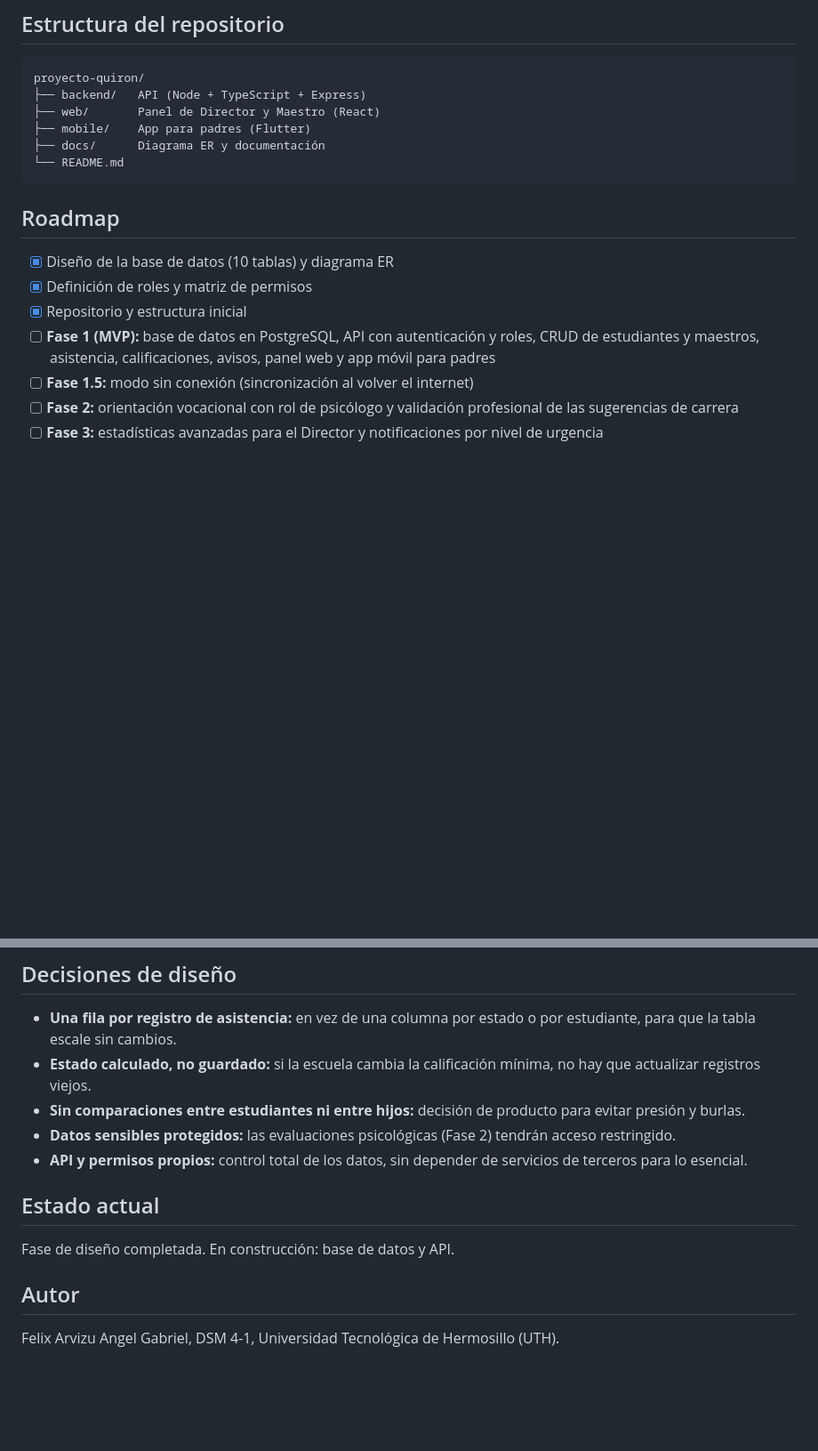
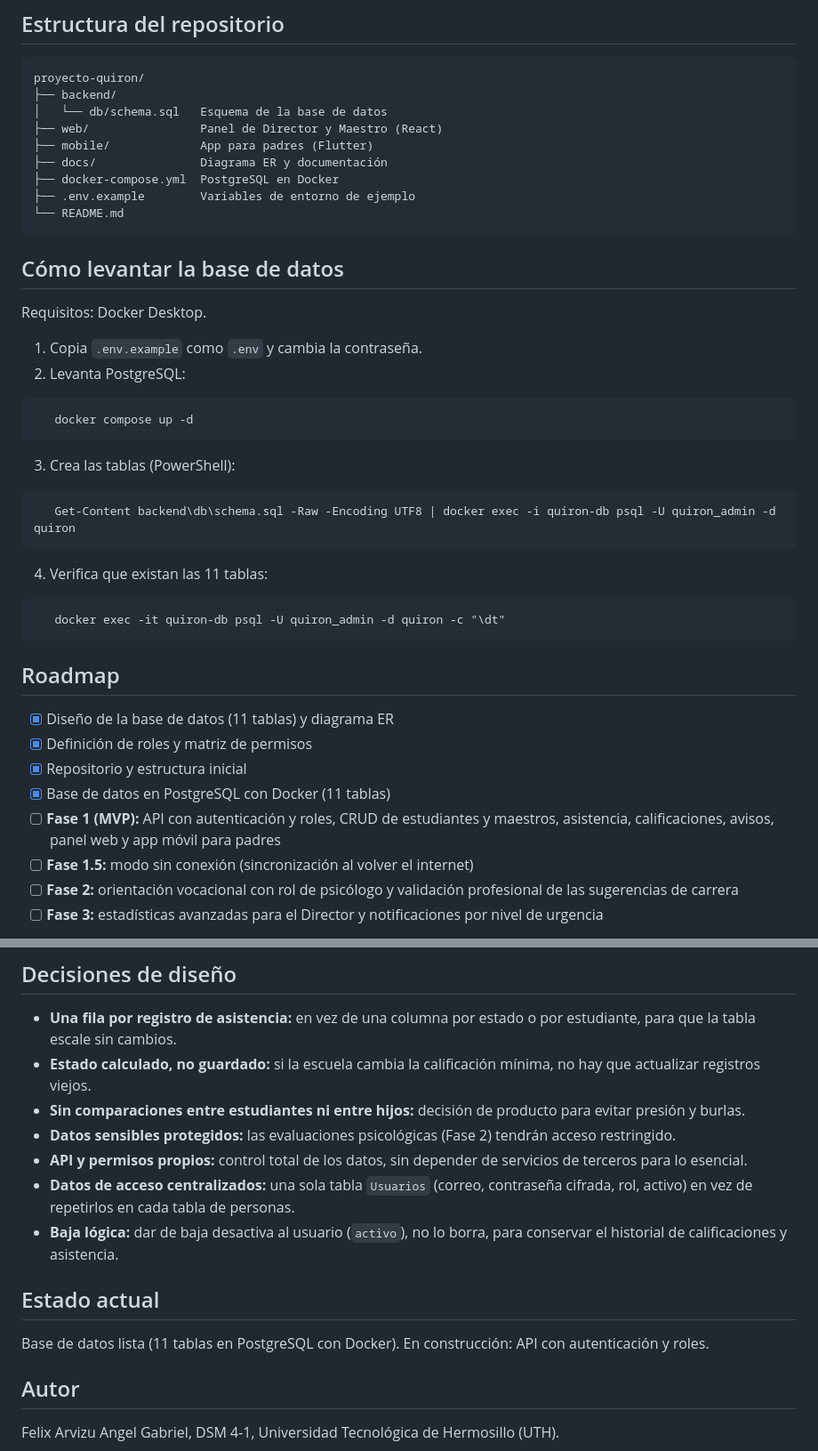
Before and after one commit to felixarvizuangel/proyecto-quiron, a Markdown page: README.md, 2 parts joined by grey strips. Shown: that part at 89% size. Rendered like a GitHub page; blank space fills up the shorter version.

````diff
--- a/README.md
+++ b/README.md
@@ -79,18 +83,39 @@ Diseño relacional de 10 tablas. Las relaciones de muchos a muchos se resuelven
 ## Estructura del repositorio
 ```
 proyecto-quiron/
-├── backend/   API (Node + TypeScript + Express)
-├── web/       Panel de Director y Maestro (React)
-├── mobile/    App para padres (Flutter)
-├── docs/      Diagrama ER y documentación
+├── backend/
+│   └── db/schema.sql   Esquema de la base de datos
+├── web/                Panel de Director y Maestro (React)
+├── mobile/             App para padres (Flutter)
+├── docs/               Diagrama ER y documentación
+├── docker-compose.yml  PostgreSQL en Docker
+├── .env.example        Variables de entorno de ejemplo
 └── README.md
 ```
 
+## Cómo levantar la base de datos
+Requisitos: Docker Desktop.
+
+1. Copia `.env.example` como `.env` y cambia la contraseña.
+2. Levanta PostgreSQL:
+```
+   docker compose up -d
+```
+3. Crea las tablas (PowerShell):
+```
+   Get-Content backend\db\schema.sql -Raw -Encoding UTF8 | docker exec -i quiron-db psql -U quiron_admin -d quiron
+```
+4. Verifica que existan las 11 tablas:
+```
+   docker exec -it quiron-db psql -U quiron_admin -d quiron -c "\dt"
+```
+
 ## Roadmap
-- [x] Diseño de la base de datos (10 tablas) y diagrama ER
+- [x] Diseño de la base de datos (11 tablas) y diagrama ER
 - [x] Definición de roles y matriz de permisos
 - [x] Repositorio y estructura inicial
-- [ ] **Fase 1 (MVP):** base de datos en PostgreSQL, API con autenticación y roles, CRUD de estudiantes y maestros, asistencia, calificaciones, avisos, panel web y app móvil para padres
+- [x] Base de datos en PostgreSQL con Docker (11 tablas)
+- [ ] **Fase 1 (MVP):** API con autenticación y roles, CRUD de estudiantes y maestros, asistencia, calificaciones, avisos, panel web y app móvil para padres
 - [ ] **Fase 1.5:** modo sin conexión (sincronización al volver el internet)
 - [ ] **Fase 2:** orientación vocacional con rol de psicólogo y validación profesional de las sugerencias de carrera
 - [ ] **Fase 3:** estadísticas avanzadas para el Director y notificaciones por nivel de urgencia
@@ -101,9 +126,11 @@ proyecto-quiron/
 - **Sin comparaciones entre estudiantes ni entre hijos:** decisión de producto para evitar presión y burlas.
 - **Datos sensibles protegidos:** las evaluaciones psicológicas (Fase 2) tendrán acceso restringido.
 - **API y permisos propios:** control total de los datos, sin depender de servicios de terceros para lo esencial.
+- **Datos de acceso centralizados:** una sola tabla `Usuarios` (correo, contraseña cifrada, rol, activo) en vez de repetirlos en cada tabla de personas.
+- **Baja lógica:** dar de baja desactiva al usuario (`activo`), no lo borra, para conservar el historial de calificaciones y asistencia.
 
 ## Estado actual
-Fase de diseño completada. En construcción: base de datos y API.
+Base de datos lista (11 tablas en PostgreSQL con Docker). En construcción: API con autenticación y roles.
 
 ## Autor
 Felix Arvizu Angel Gabriel, DSM 4-1, Universidad Tecnológica de Hermosillo (UTH).
````
Also changed, not shown: other parts of README.md (+11 -7 lines), docs/diagrama_er_app_escolar.png.
